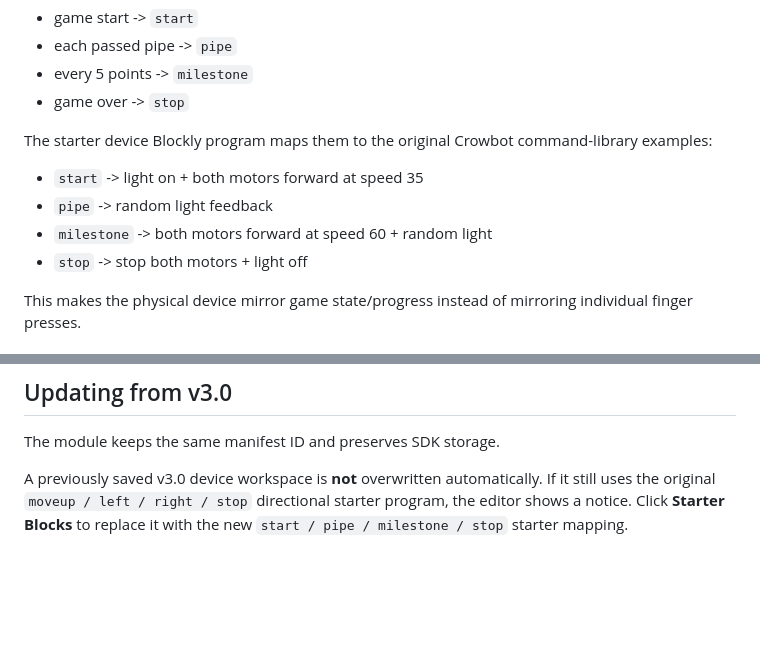
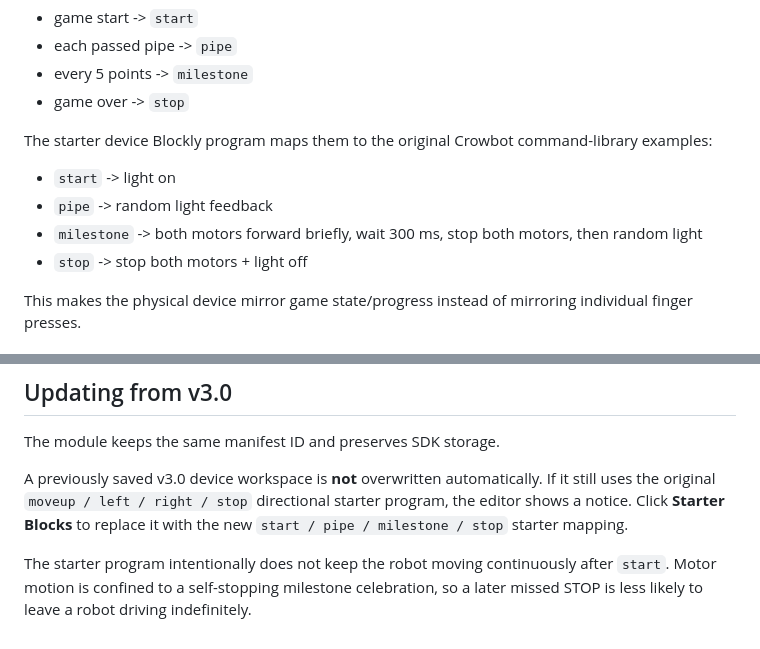
Before and after one commit to Baleen-Y/template, a Markdown page: flappy-ble/README.md, 2 parts joined by grey strips. GitHub-like rendering; blank space fills up the shorter version.

Commit message:
Document self-stopping v3.1 starter behavior

```diff
--- a/flappy-ble/README.md
+++ b/flappy-ble/README.md
@@ -23,9 +23,9 @@ The browser sends lower-frequency state events instead:
 
 The starter device Blockly program maps them to the original Crowbot command-library examples:
 
-- `start` -> light on + both motors forward at speed 35
+- `start` -> light on
 - `pipe` -> random light feedback
-- `milestone` -> both motors forward at speed 60 + random light
+- `milestone` -> both motors forward briefly, wait 300 ms, stop both motors, then random light
 - `stop` -> stop both motors + light off
 
 This makes the physical device mirror game state/progress instead of mirroring individual finger presses.
@@ -180,3 +180,6 @@ The host cannot cancel a GATT write that is already in flight, so "priority stop
 The module keeps the same manifest ID and preserves SDK storage.
 
 A previously saved v3.0 device workspace is **not** overwritten automatically. If it still uses the original `moveup / left / right / stop` directional starter program, the editor shows a notice. Click **Starter Blocks** to replace it with the new `start / pipe / milestone / stop` starter mapping.
+
+
+The starter program intentionally does not keep the robot moving continuously after `start`. Motor motion is confined to a self-stopping milestone celebration, so a later missed STOP is less likely to leave a robot driving indefinitely.
```
